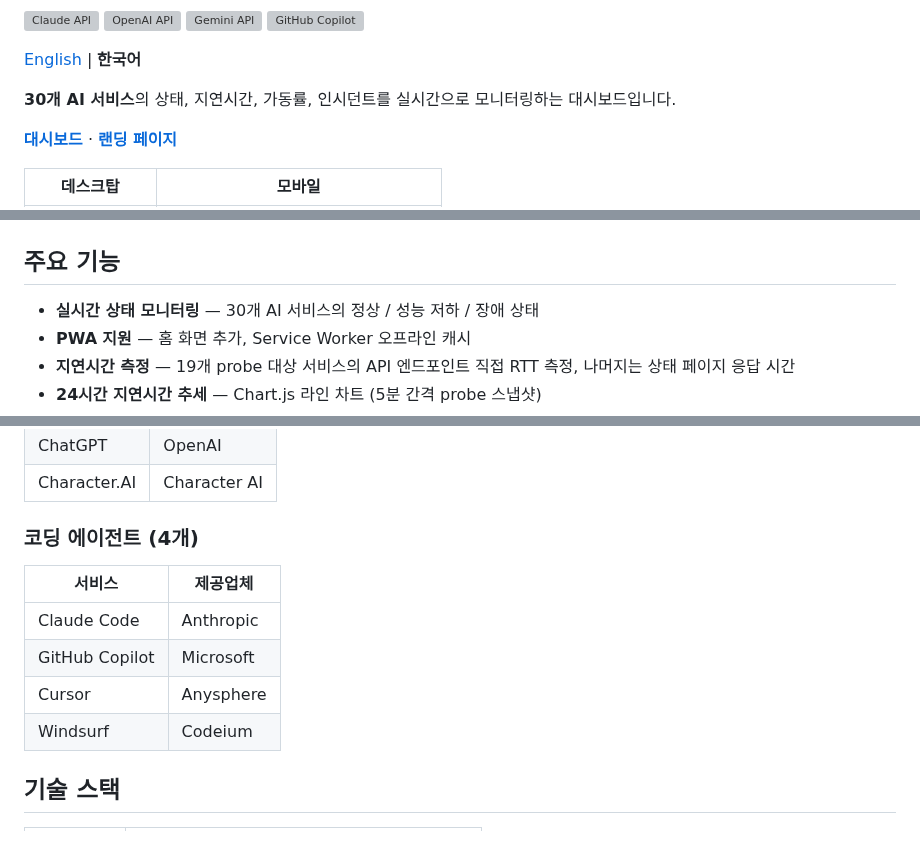
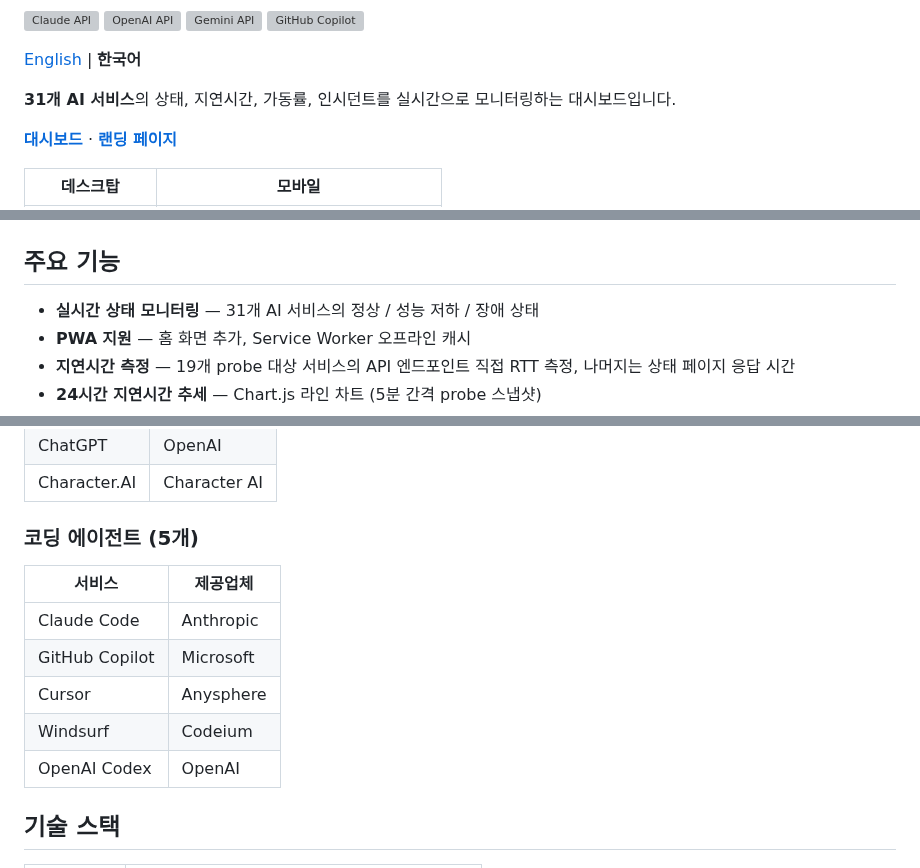
Before and after one commit to bentleypark/aiwatch, a Markdown page: README.ko.md, 3 parts joined by grey strips. GitHub-like rendering; blank space fills up the shorter version; grey boxes are pictures that could not be loaded.

```diff
--- a/README.ko.md
+++ b/README.ko.md
@@ -12,7 +12,7 @@
 
 [English](README.md) | **한국어**
 
-**30개 AI 서비스**의 상태, 지연시간, 가동률, 인시던트를 실시간으로 모니터링하는 대시보드입니다.
+**31개 AI 서비스**의 상태, 지연시간, 가동률, 인시던트를 실시간으로 모니터링하는 대시보드입니다.
 
 **[대시보드](https://ai-watch.dev)** · **[랜딩 페이지](https://ai-watch.dev/intro)**
 
@@ -22,7 +22,7 @@
 
 ## 주요 기능
 
-- **실시간 상태 모니터링** — 30개 AI 서비스의 정상 / 성능 저하 / 장애 상태
+- **실시간 상태 모니터링** — 31개 AI 서비스의 정상 / 성능 저하 / 장애 상태
 - **PWA 지원** — 홈 화면 추가, Service Worker 오프라인 캐시
 - **지연시간 측정** — 19개 probe 대상 서비스의 API 엔드포인트 직접 RTT 측정, 나머지는 상태 페이지 응답 시간
 - **24시간 지연시간 추세** — Chart.js 라인 차트 (5분 간격 probe 스냅샷)
@@ -88,7 +88,7 @@
 | ChatGPT | OpenAI |
 | Character.AI | Character AI |
 
-### 코딩 에이전트 (4개)
+### 코딩 에이전트 (5개)
 
 | 서비스 | 제공업체 |
 |--------|----------|
@@ -96,6 +96,7 @@
 | GitHub Copilot | Microsoft |
 | Cursor | Anysphere |
 | Windsurf | Codeium |
+| OpenAI Codex | OpenAI |
 
 ## 기술 스택
 
```
Also changed, not shown: other parts of README.ko.md (+2 -1 lines), README.md (+5 -3 lines), docs/social-preview.png, public/og-intro.png, 11 other files.
